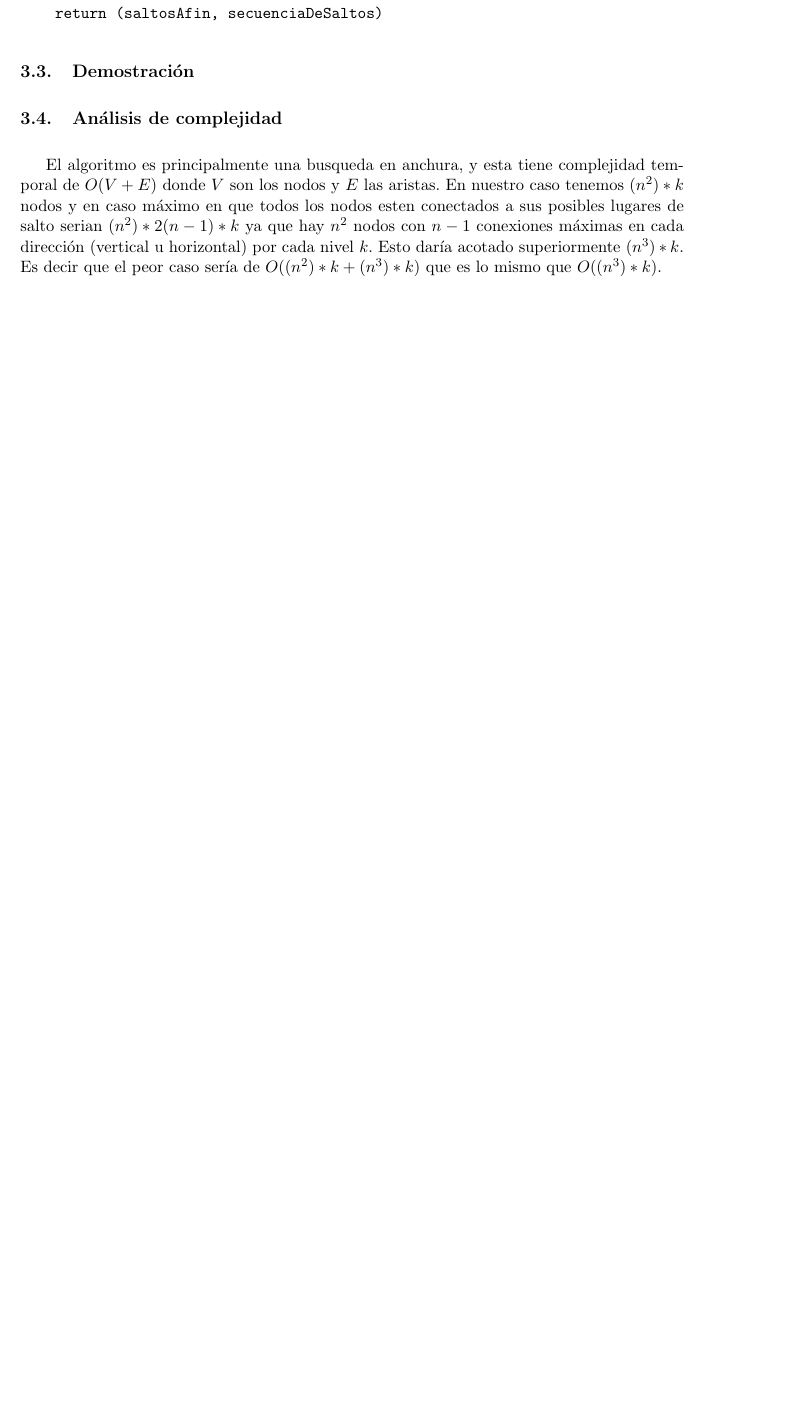
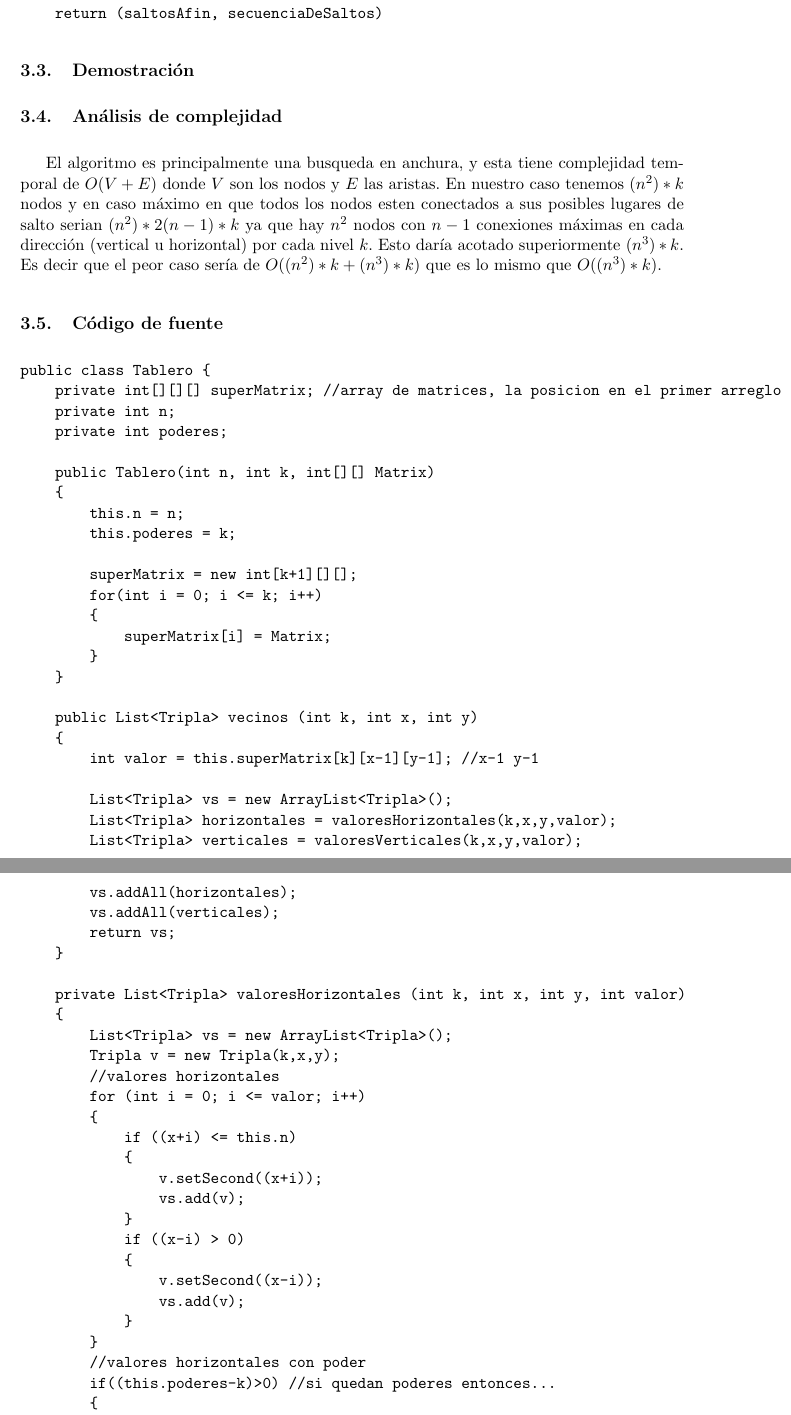
Before and after one commit to jvanecek/tp2-algo3-1er2014, a LaTeX document (docs/Informe.tex, which reads docs/ej3.tex): part of page 13 of 13 before the commit and two parts of pages 13 and 14 of 16 after it, the two joined at a grey line, cut so that both start at the same text, the shorter picture padded with empty space. Compiled offline with pdfLaTeX; a LaTeX package or settings file that is missing is left out.

Commit message:
codigo de fuente del 3

```diff
--- a/docs/ej3.tex
+++ b/docs/ej3.tex
@@ -60,3 +60,64 @@ Es decir que el peor caso ser\'ia de $O((n^2)*k + (n^3)*k)$ que es lo mismo que
 %\subsection{Test de complejidad}
 
 %\subsection{Compilar y ejecutar}
+
+\subsection{C\'odigo de fuente}
+\begin{verbatim}
+public class Tablero {
+    private int[][][] superMatrix; //array de matrices, la posicion en el primer arreglo son los K usados.
+    private int n;
+    private int poderes;
+
+    public Tablero(int n, int k, int[][] Matrix)
+    {
+        this.n = n;
+        this.poderes = k;
+
+        superMatrix = new int[k+1][][];
+        for(int i = 0; i <= k; i++)
+        {
+            superMatrix[i] = Matrix;
+        }
+    }
+
+    public List<Tripla> vecinos (int k, int x, int y)
+    {
+        int valor = this.superMatrix[k][x-1][y-1]; //x-1 y-1
+
+        List<Tripla> vs = new ArrayList<Tripla>();
+        List<Tripla> horizontales = valoresHorizontales(k,x,y,valor);
+        List<Tripla> verticales = valoresVerticales(k,x,y,valor);
+
+        vs.addAll(horizontales);
+        vs.addAll(verticales);
+        return vs;
+    }
+
+    private List<Tripla> valoresHorizontales (int k, int x, int y, int valor)
+    {
+        List<Tripla> vs = new ArrayList<Tripla>();
+        Tripla v = new Tripla(k,x,y);
+        //valores horizontales
+        for (int i = 0; i <= valor; i++)
+        {
+            if ((x+i) <= this.n)
+            {
+                v.setSecond((x+i));
+                vs.add(v);
+            }
+            if ((x-i) > 0)
+            {
+                v.setSecond((x-i));
+                vs.add(v);
+            }
+        }
+        //valores horizontales con poder
+        if((this.poderes-k)>0) //si quedan poderes entonces...
+        {
+            for (int i = 1; i <= (this.poderes - k); i++)
+            {
+                if ((x + valor + i) <= this.n)
+                {
+                    v.setFirst(k + i);
+                    v.setSecond(x + valor + i);
+                    vs.add(v);
@@ -62,0 +133,97 @@ Es decir que el peor caso ser\'ia de $O((n^2)*k + (n^3)*k)$ que es lo mismo que
+        return vs;
+    }
+
+    private List<Tripla> valoresVerticales (int k, int x, int y, int valor)
+    {
+        List<Tripla> vs = new ArrayList<Tripla>();
+        Tripla v = new Tripla(k,x,y);
+        //valores verticales
+        for (int i = 0; i <= valor; i++)
+        {
+            if ((y+i) <= this.n)
+            {
+                v.setThird(y+i);
+                vs.add(v);
+            }
+            if ((y-i) > 0)
+            {
+                v.setThird(y-i);
+                vs.add(v);
+            }
+        }
+        //valores verticales con poder
+        if((this.poderes-k)>0) //si quedan poderes entonces...
+        {
+            for (int i = 1; i <= (this.poderes - k); i++)
+            {
+                if ((y + valor + i) <= this.n)
+                {
+                    v.setFirst((k + i));
+                    v.setThird(y + valor + i);
+                    vs.add(v);
+                }
+                if ((y - valor - i) > 0)
+                {
+                    v.setFirst((k + i));
+                    v.setThird(y - valor - i);
+                    vs.add(v);
+                }
+            }
+        }
+        return vs;
+    }
+}
+-------------------------
+
+public class Jugador {
+    private HashMap<Dupla, Integer> niveles; //diccionario que contiene a cuantos
+                                             saltos o nivel esta tal casillero.
+    private HashMap<Dupla, Integer> poderesUsadosHastaAqui; //diccionario que contiene
+                                                             a cuantos poderes se usaron hasta el casillero.
+    private HashMap<Tripla, Tripla> anterior; //diccionario que dado un casillero
+                                                devuelve cual es el anterior en su camino minimo desde el inicio.
+    private Dupla inicio;
+    private Dupla fin;
+    private Tablero tablero;
+
+    public Jugador(Dupla inicio, Dupla fin, Tablero tablero)
+    {
+        this.inicio = inicio;
+        this.fin = fin;
+        this.tablero = tablero;
+        this.niveles = new HashMap<Dupla, Integer>();
+        this.poderesUsadosHastaAqui = new HashMap<Dupla, Integer>();
+        this.anterior = new HashMap<Tripla, Tripla>();
+    }
+
+    public void resolver() //USA EL ALGORITMO DE BFS
+    {
+        this.niveles.put(this.inicio,0);
+        Tripla inicioT = this.inicio.duplaToTripla(0);
+        this.anterior.put(inicioT, null);
+        int nivel = 1;
+        ArrayList<Tripla> frontera = new ArrayList<Tripla>();
+        frontera.add(inicioT);
+        while(!frontera.isEmpty())
+        {
+            ArrayList<Tripla> siguiente = new ArrayList<Tripla>();
+            for(Tripla t : frontera)
+            {
+                for (Tripla v : tablero.vecinos(t.getFirst(),t.getSecond(),t.getThird()))
+                {
+                    Dupla v2 = v.triplaToDupla();
+                    if(!this.niveles.containsKey(v2))
+                    {
+                        this.niveles.put(v2,nivel);
+                        this.anterior.put(v,t);
+                        siguiente.add(v);
+                    }
+                }
+            }
+            frontera.clear();
+            frontera.addAll(siguiente);
+            nivel = nivel+1;
+        }
+    }
+}
+\end{verbatim}
```
Also changed, not shown: docs/Informe.pdf, docs/ej3.tex (9 more changed lines), 1 other file.
